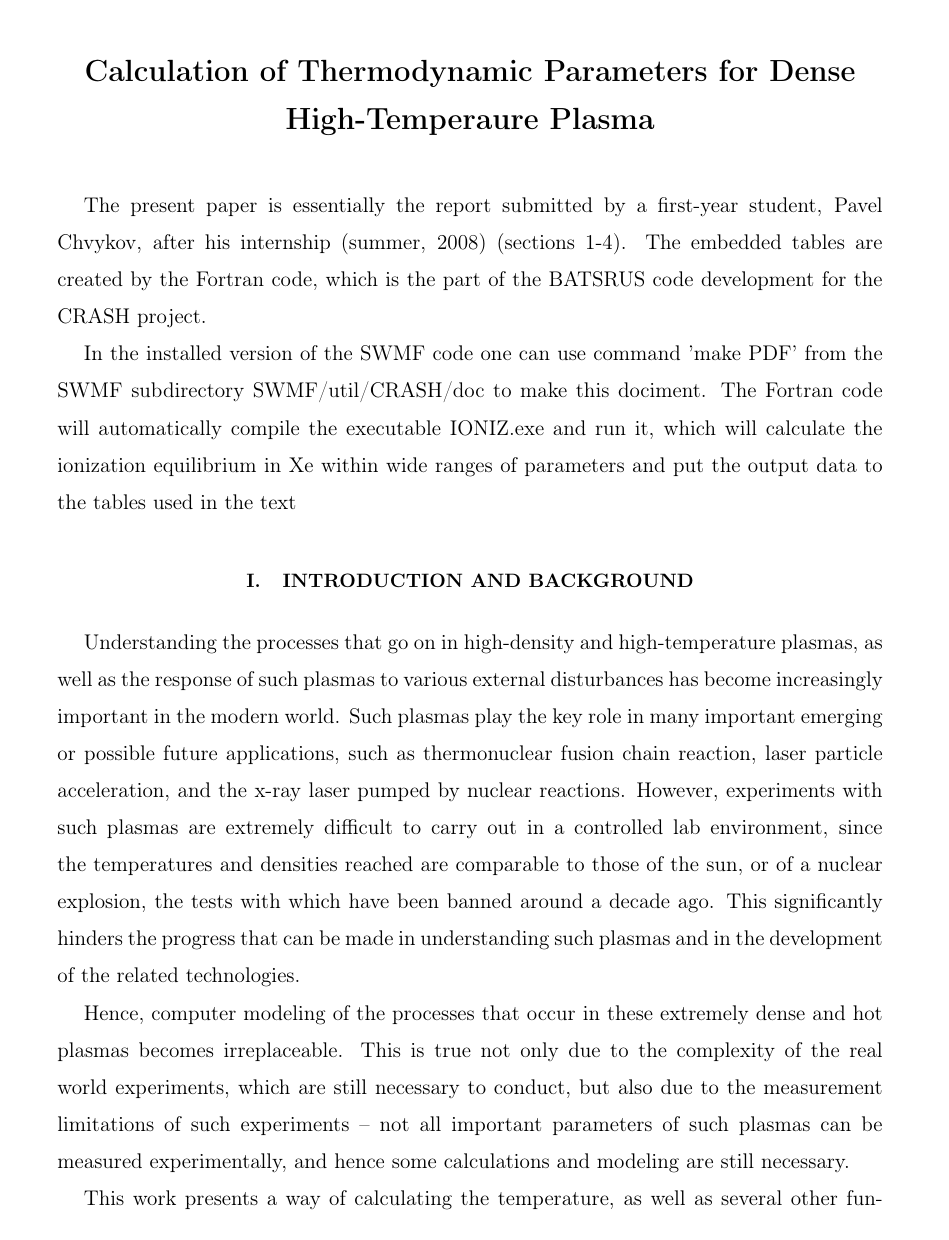
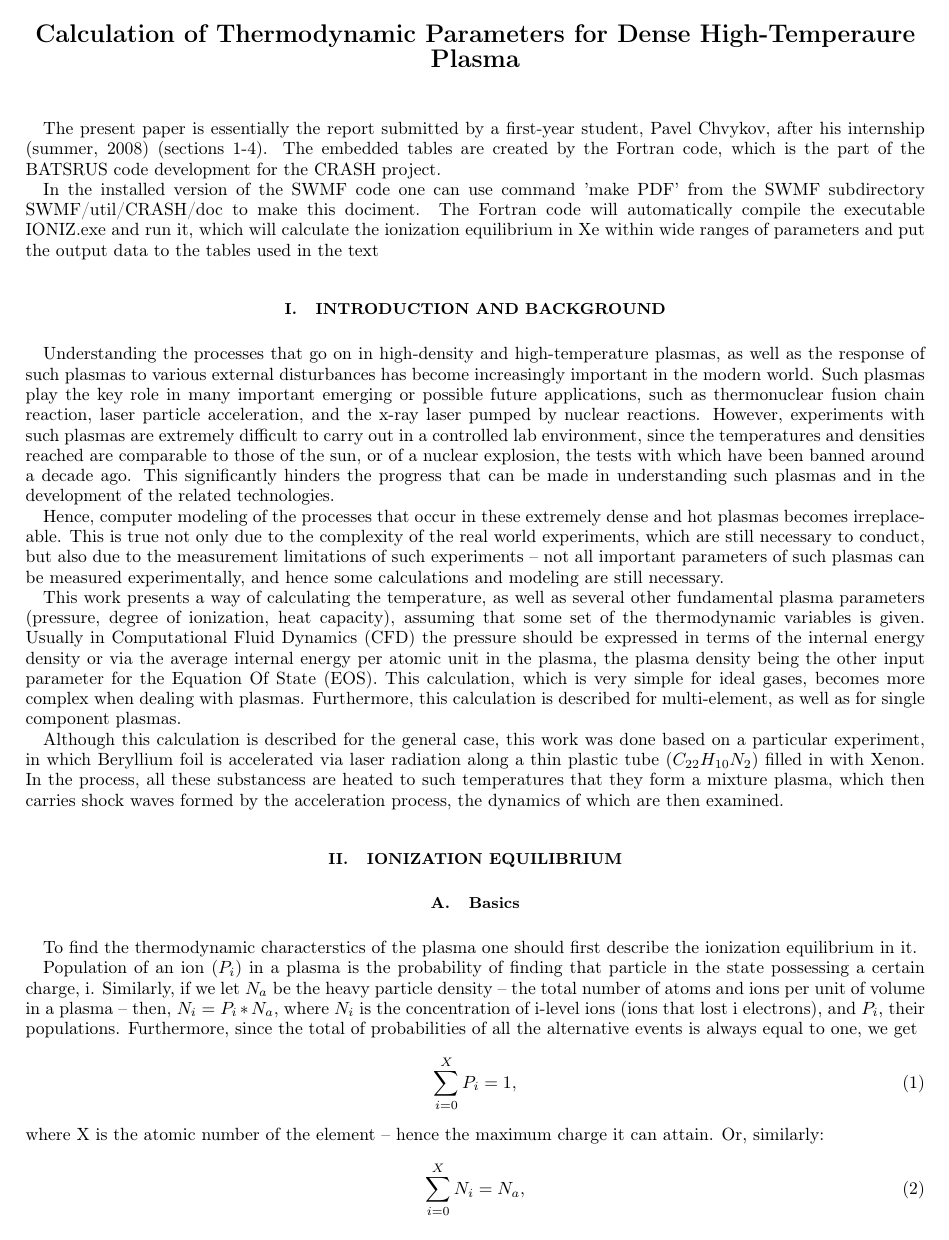
Before and after one commit to SWMFsoftware/util, a LaTeX paper (CRASH/doc/Tex/ionization_equilibrium.tex): page 1 of 27 before the commit and page 1 of 16 after it. Compiled offline with pdfLaTeX.

```diff
--- a/CRASH/doc/Tex/ionization_equilibrium.tex
+++ b/CRASH/doc/Tex/ionization_equilibrium.tex
@@ -1,6 +1,6 @@
 %% LyX 1.5.5 created this file.  For more info, see http://www.lyx.org/.
 %% Do not edit unless you really know what you are doing.
-\documentclass[english,12pt]{revtex4}
+\documentclass[english,10pt]{revtex4}
 \usepackage[T1]{fontenc}
 \usepackage[latin9]{inputenc}
 \usepackage{nicefrac}
```
